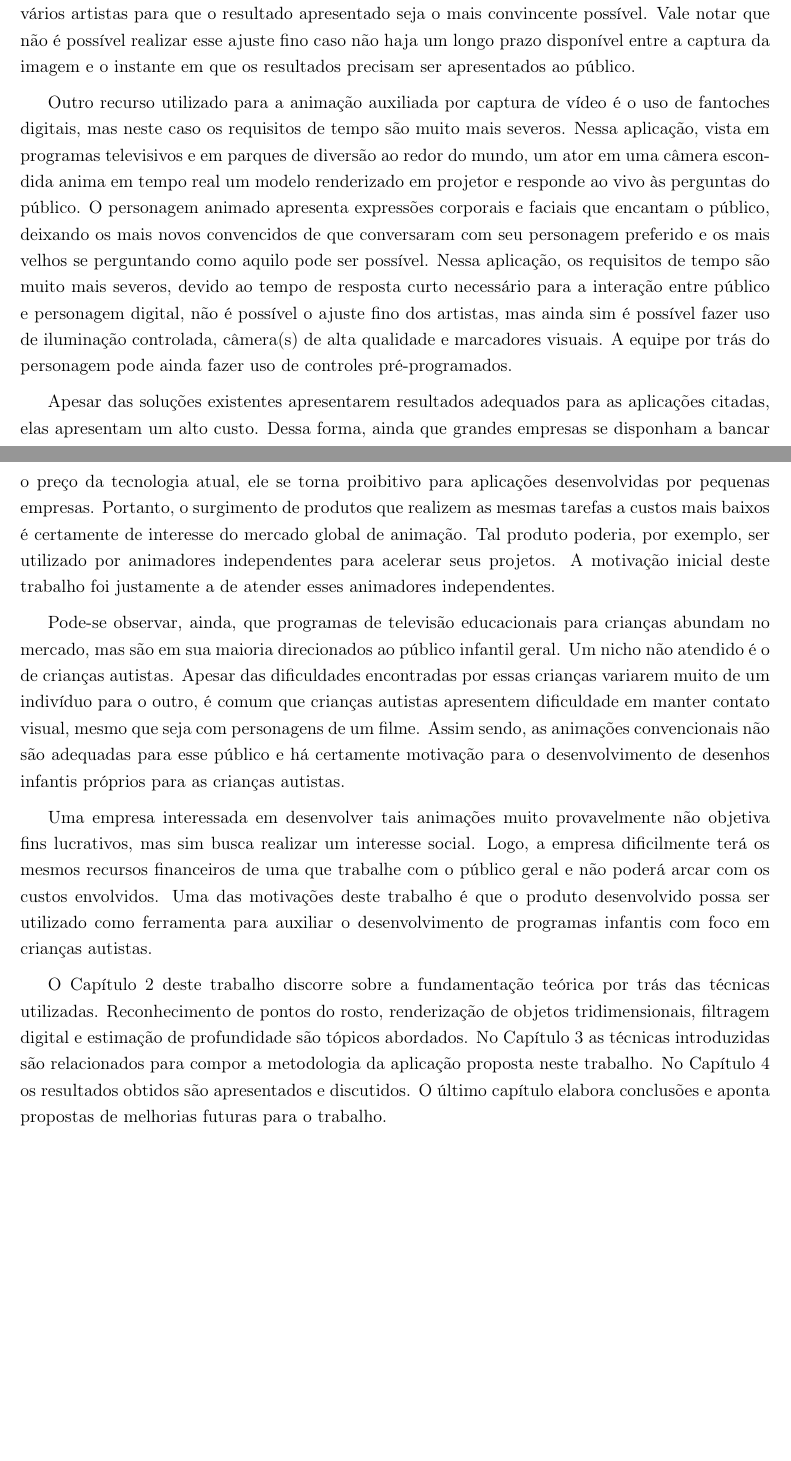
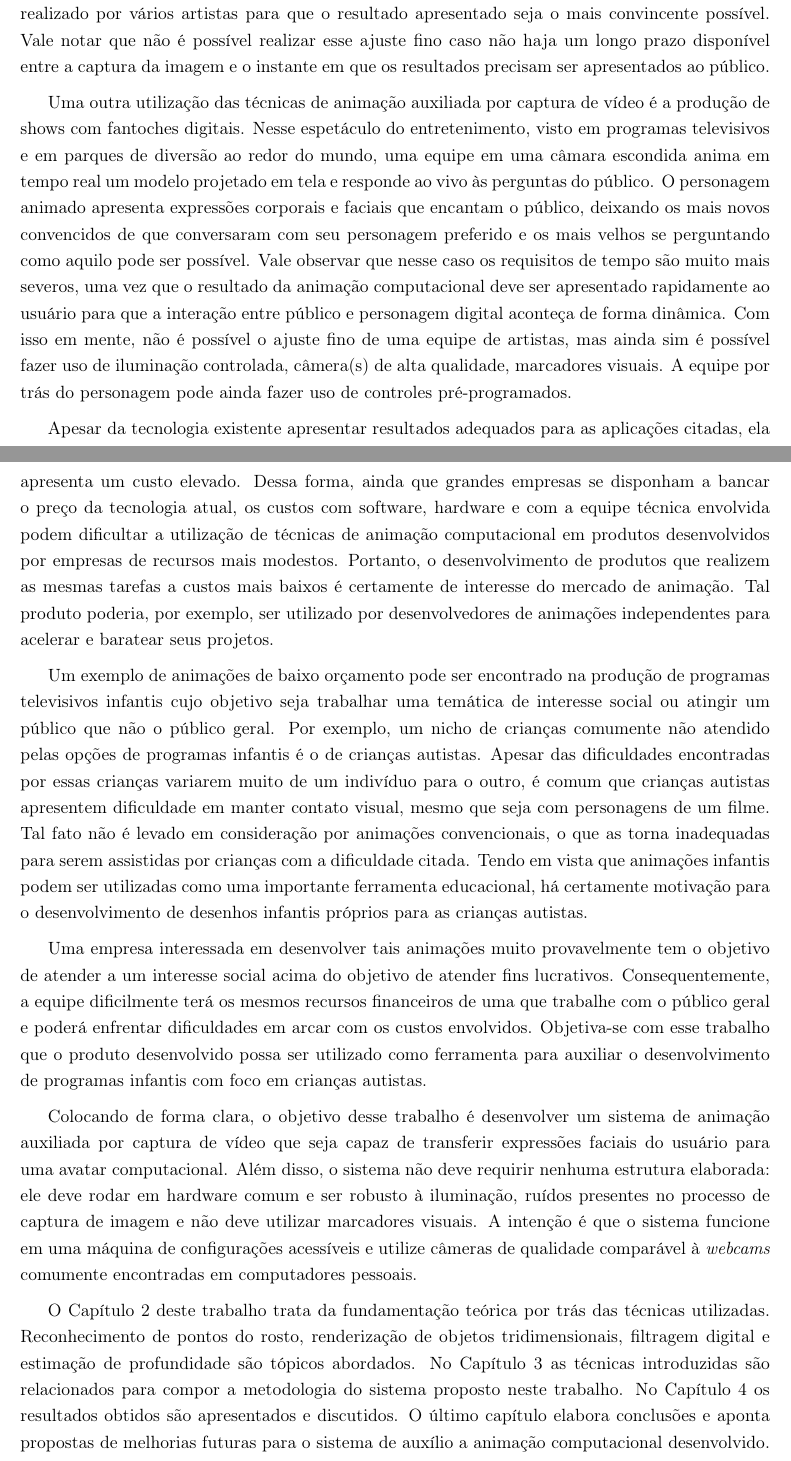
Before and after one commit to JuarezASF/TG2016-Relatorio-TeX, a LaTeX thesis (relatorio.tex, which reads cap_00-Introducao.tex): two parts of pages 15 and 16 of 81, joined at a grey line, cut so that both start at the same text, the shorter picture padded with empty space. Compiled offline with pdfLaTeX.

Commit message:
Improve introduction

```diff
--- a/cap_00-Introducao.tex
+++ b/cap_00-Introducao.tex
@@ -74,52 +74,69 @@ convincente possível. Vale notar que não é possível realizar esse ajuste fin
 caso não haja um longo prazo disponível entre a captura da imagem e o instante
 em que os resultados precisam ser apresentados ao público.
 
-Outro recurso utilizado para a animação auxiliada por captura de vídeo é o uso
-de fantoches digitais, mas neste caso os requisitos de tempo são muito mais
-severos. Nessa aplicação, vista em programas televisivos e em parques de
-diversão ao redor do mundo, um ator em uma câmera escondida anima em tempo real
-um modelo renderizado em projetor e responde ao vivo às perguntas do público. O
-personagem animado apresenta expressões corporais e faciais que encantam o
-público, deixando os mais novos convencidos de que conversaram com seu
-personagem preferido e os mais velhos se perguntando como aquilo pode ser
-possível. Nessa aplicação, os requisitos de tempo são muito mais severos, devido
-ao tempo de resposta curto necessário para a interação entre público e
-personagem digital, não é possível o ajuste fino dos artistas, mas ainda sim é
-possível fazer uso de iluminação controlada, câmera(s) de alta qualidade e
+Uma outra utilização das técnicas de animação auxiliada por captura de vídeo é a
+produção de shows com fantoches digitais.  Nesse espetáculo do entretenimento,
+visto em programas televisivos e em parques de diversão ao redor do mundo, uma
+equipe em uma câmara escondida anima em tempo real um modelo projetado em tela e
+responde ao vivo às perguntas do público. O personagem animado apresenta
+expressões corporais e faciais que encantam o público, deixando os mais novos
+convencidos de que conversaram com seu personagem preferido e os mais velhos se
+perguntando como aquilo pode ser possível. Vale observar que nesse caso os
+requisitos de tempo são muito mais severos, uma vez que o resultado da animação
+computacional deve ser apresentado rapidamente ao usuário para que a interação
+entre público e personagem digital aconteça de forma dinâmica. Com isso em
+mente, não é possível o ajuste fino de uma equipe de artistas, mas ainda sim é
+possível fazer uso de iluminação controlada, câmera(s) de alta qualidade,
 marcadores visuais. A equipe por trás do personagem pode ainda fazer uso de
 controles pré-programados.
 
-Apesar das soluções existentes apresentarem resultados adequados para as
-aplicações citadas, elas apresentam um alto custo. Dessa forma, ainda que
-grandes empresas se disponham a bancar o preço da tecnologia atual, ele se torna
-proibitivo para aplicações desenvolvidas por pequenas empresas. Portanto, o
-surgimento de produtos que realizem as mesmas tarefas a custos mais baixos é
-certamente de interesse do mercado global de animação. Tal produto poderia, por
-exemplo, ser utilizado por animadores independentes para acelerar seus projetos.
-A motivação inicial deste trabalho foi justamente a de atender esses animadores
-independentes.
+Apesar da tecnologia existente apresentar resultados adequados para as
+aplicações citadas, ela apresenta um custo elevado. Dessa forma, ainda que
+grandes empresas se disponham a bancar o preço da tecnologia atual, os custos
+com software, hardware e com a equipe técnica envolvida podem dificultar a
+utilização de técnicas de animação computacional em produtos desenvolvidos por
+empresas de recursos mais modestos.  Portanto, o desenvolvimento de produtos que
+realizem as mesmas tarefas a custos mais baixos é certamente de interesse do
+mercado de animação. Tal produto poderia, por exemplo, ser utilizado por
+desenvolvedores de animações independentes para acelerar e baratear seus
+projetos.
 
-Pode-se observar, ainda, que programas de televisão educacionais para crianças
-abundam no mercado, mas são em sua maioria direcionados ao público infantil
-geral. Um nicho não atendido é o de crianças autistas. Apesar das dificuldades
-encontradas por essas crianças variarem muito de um indivíduo para o outro, é
-comum que crianças autistas apresentem dificuldade em manter contato visual,
-mesmo que seja com personagens de um filme. Assim sendo, as animações
-convencionais não são adequadas para esse público e há certamente motivação para
-o desenvolvimento de desenhos infantis próprios para as crianças autistas.
+Um exemplo de animações de baixo orçamento pode ser encontrado na produção de
+programas televisivos infantis cujo objetivo seja trabalhar uma temática de
+interesse social ou atingir um público que não o público geral. Por exemplo, um
+nicho de crianças comumente não atendido pelas opções de programas infantis é o
+de crianças autistas. Apesar das dificuldades encontradas por essas crianças
+variarem muito de um indivíduo para o outro, é comum que crianças autistas
+apresentem dificuldade em manter contato visual, mesmo que seja com personagens
+de um filme. Tal fato não é levado em consideração por animações convencionais,
+o que as torna inadequadas para serem assistidas por crianças com a dificuldade
+citada. Tendo em vista que animações infantis podem ser utilizadas como uma
+importante ferramenta educacional, há certamente motivação para o
+desenvolvimento de desenhos infantis próprios para as crianças autistas.
 
-Uma empresa interessada em desenvolver tais animações muito provavelmente não
-objetiva fins lucrativos, mas sim busca realizar um interesse social. Logo, a
-empresa dificilmente terá os mesmos recursos financeiros de uma que trabalhe com
-o público geral e não poderá arcar com os custos envolvidos.  Uma das motivações
-deste trabalho é que o produto desenvolvido possa ser utilizado como ferramenta
-para auxiliar o desenvolvimento de programas infantis com foco em crianças
-autistas.
+Uma empresa interessada em desenvolver tais animações muito provavelmente tem o
+objetivo de atender a um interesse social acima do objetivo de atender fins
+lucrativos.  Consequentemente, a equipe dificilmente terá os mesmos recursos
+financeiros de uma que trabalhe com o público geral e poderá enfrentar
+dificuldades em arcar com os custos envolvidos.  Objetiva-se com esse trabalho
+que o produto desenvolvido possa ser utilizado como ferramenta para auxiliar o
+desenvolvimento de programas infantis com foco em crianças autistas.
 
-O Capítulo 2 deste trabalho discorre sobre a fundamentação teórica por trás das
-técnicas utilizadas. Reconhecimento de pontos do rosto, renderização de objetos
+Colocando de forma clara, o objetivo desse trabalho é desenvolver um sistema de
+animação auxiliada por captura de vídeo que seja capaz de transferir expressões
+faciais do usuário para uma avatar computacional. Além disso, o sistema não deve
+requirir nenhuma estrutura elaborada: ele deve rodar em hardware comum e ser
+robusto à iluminação, ruídos presentes no processo de captura de imagem e não
+deve utilizar marcadores visuais.  A intenção é que o sistema funcione em uma
+máquina de configurações acessíveis e utilize câmeras de qualidade comparável à
+\textit{webcams} comumente encontradas em computadores pessoais.
+
+
+O Capítulo 2 deste trabalho trata da fundamentação teórica por trás das técnicas
+utilizadas. Reconhecimento de pontos do rosto, renderização de objetos
 tridimensionais, filtragem digital e estimação de profundidade são tópicos
 abordados. No Capítulo 3 as técnicas introduzidas são relacionados para compor a
-metodologia da aplicação proposta neste trabalho.  No Capítulo 4 os resultados
+metodologia do sistema proposto neste trabalho.  No Capítulo 4 os resultados
 obtidos são apresentados e discutidos.  O último capítulo elabora conclusões e
-aponta propostas de melhorias futuras para o trabalho.
+aponta propostas de melhorias futuras para o sistema de auxílio a animação
+computacional desenvolvido.
```
Also changed, not shown: cap_00-Introducao.tex (4 more changed lines).
